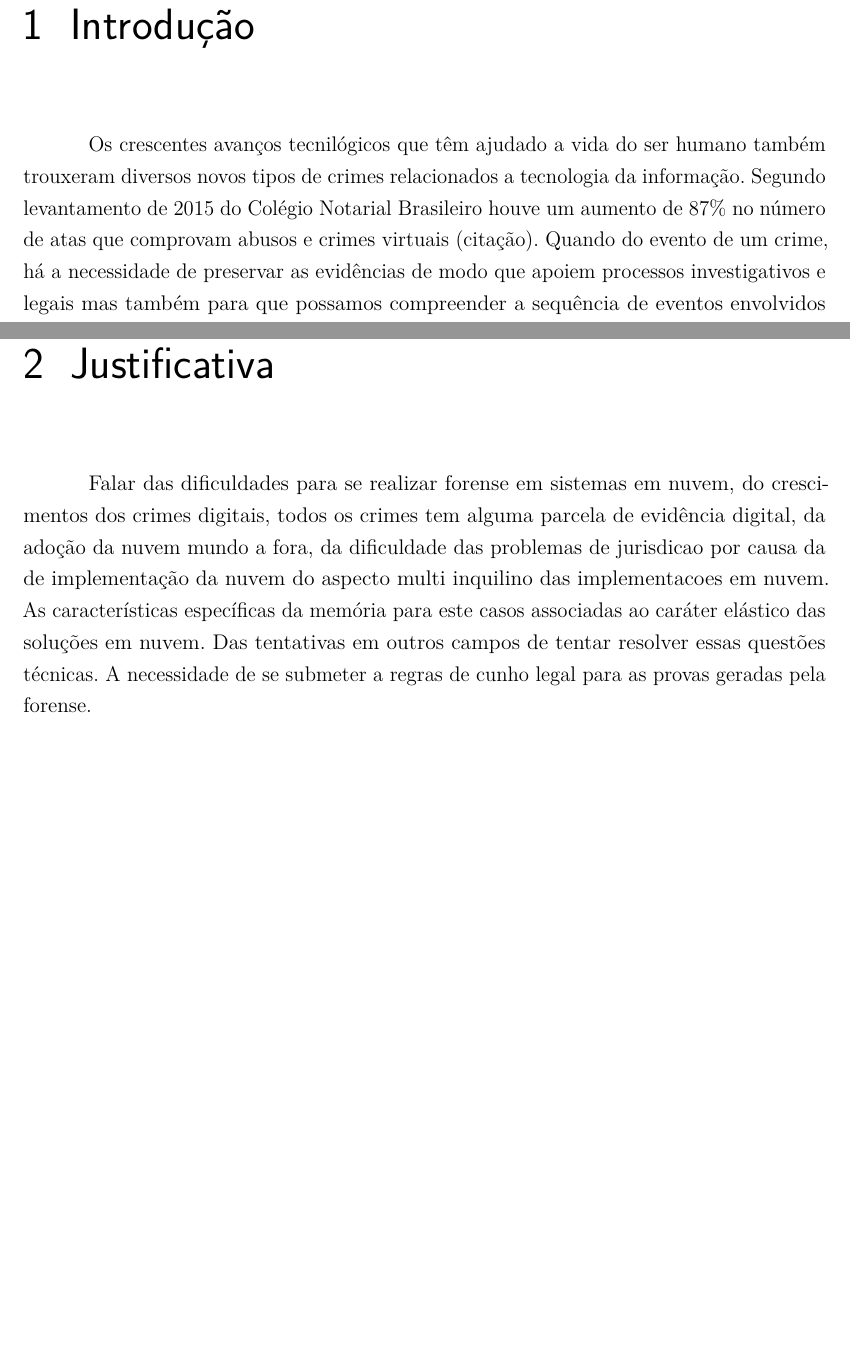
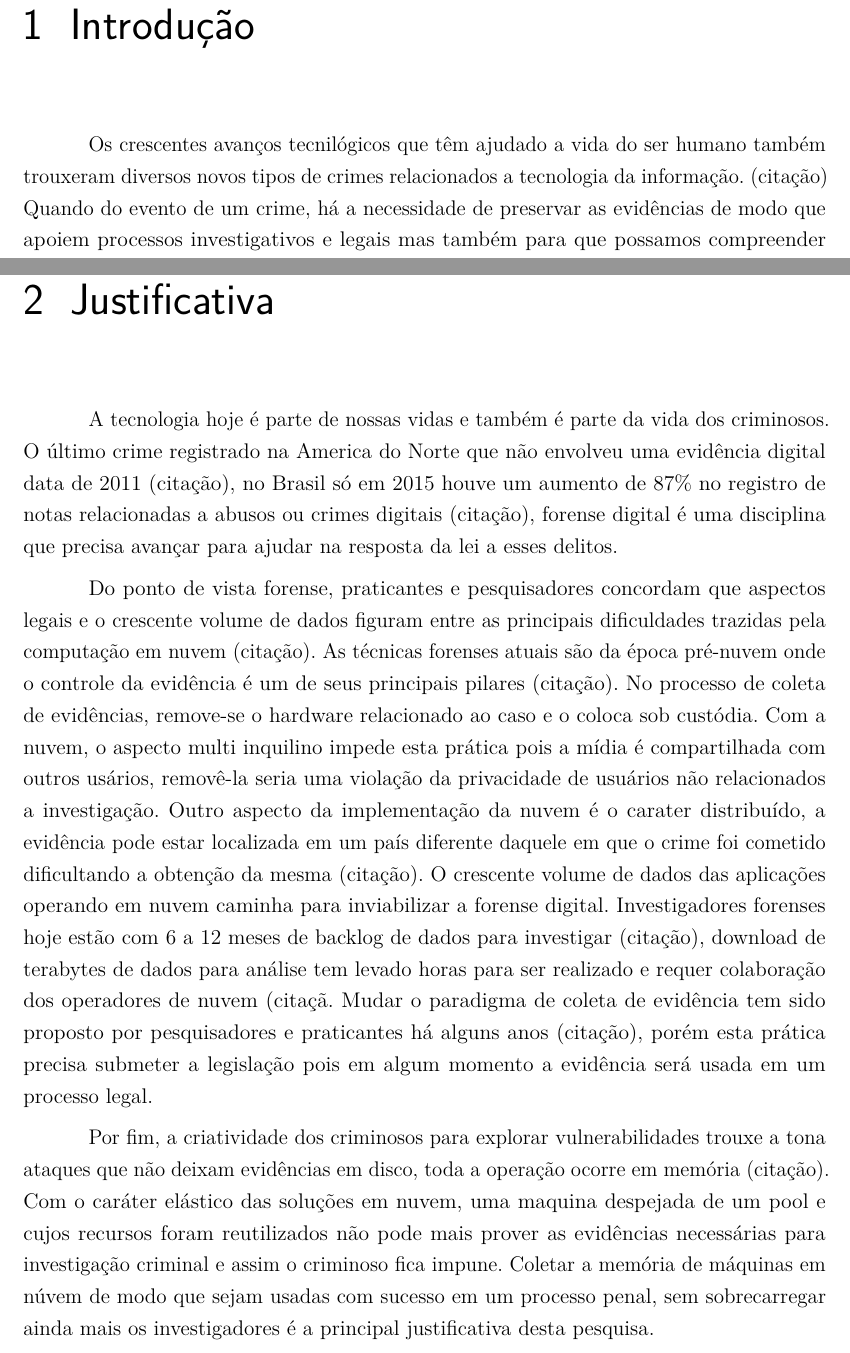
Before and after one commit to hamilton2br/mestrado-latex, a LaTeX thesis (plano-de-pesquisa.tex): two parts of pages 15 and 17 of 29 before the commit and two parts of pages 7 and 9 of 21 after it, joined at a grey line, cut so that both start at the same text, the shorter picture padded with empty space. Compiled offline with pdfLaTeX.

Commit message:
Justificativa e introducao sem revisao

```diff
--- a/plano-de-pesquisa.tex
+++ b/plano-de-pesquisa.tex
@@ -216,8 +176,7 @@ Científica em Engenharia de Computação.}
 % ----------------------------------------------------------
 \chapter{Introdução}
 
-Os crescentes avanços tecnilógicos que têm ajudado a vida do ser humano também trouxeram diversos novos tipos de crimes relacionados a tecnologia da informação.
-Segundo levantamento de 2015 do Colégio Notarial Brasileiro houve um aumento de 87\% no número de atas que comprovam abusos e crimes virtuais (citação).
+Os crescentes avanços tecnilógicos que têm ajudado a vida do ser humano também trouxeram diversos novos tipos de crimes relacionados a tecnologia da informação. (citação)
 Quando do evento de um crime, há a necessidade de preservar as evidências de modo que apoiem processos investigativos e legais mas também para que possamos compreender a sequência
 de eventos envolvidos no ataque de modo que possamos evitar que estas vulnerabilidades sejam exploradas novamente.
 
@@ -239,17 +198,27 @@ pela núvem (citação).
 % ----------------------------------------------------------
 \chapter{Justificativa}
 
+A tecnologia hoje é parte de nossas vidas e também é parte da vida dos criminosos. O último crime registrado na America do Norte que não envolveu uma evidência digital data de 2011
+(citação), no Brasil só em 2015 houve um aumento de 87\% no registro de notas relacionadas a abusos ou crimes digitais (citação), forense digital é uma disciplina que precisa avançar
+para ajudar na resposta da lei a esses delitos.
 
+\par
 
-Falar das dificuldades para se realizar forense em sistemas em nuvem, do
-crescimentos dos crimes digitais, todos os crimes tem alguma parcela de
-evidência digital, da adoção da nuvem mundo a fora, da dificuldade das
-problemas de jurisdicao por causa da de implementação da nuvem do aspecto multi
-inquilino das implementacoes em nuvem. As características específicas da memória
-para este casos associadas ao caráter elástico das soluções em nuvem. Das
-tentativas em outros campos de tentar resolver essas questões técnicas. A
-necessidade de se submeter a regras de cunho legal para as provas geradas pela
-forense.
+Do ponto de vista forense, praticantes e pesquisadores concordam que aspectos legais e o crescente volume de dados figuram entre as principais dificuldades trazidas pela computação
+em nuvem (citação). As técnicas forenses atuais são da época pré-nuvem onde o controle da evidência é um de seus principais pilares (citação). No processo de coleta de evidências, remove-se o
+hardware relacionado ao caso e o coloca sob custódia. Com a nuvem, o aspecto multi inquilino impede esta prática pois a mídia é compartilhada com outros usários, removê-la seria
+uma violação da privacidade de usuários não relacionados a investigação. Outro aspecto da implementação da nuvem é o carater distribuído, a evidência pode estar localizada em um
+país diferente daquele em que o crime foi cometido dificultando a obtenção da mesma (citação). O crescente volume de dados das aplicações operando em nuvem caminha para inviabilizar
+a forense digital. Investigadores forenses hoje estão com 6 a 12 meses de backlog de dados para investigar (citação), download de terabytes de dados para análise tem levado horas
+ para ser realizado e requer colaboração dos operadores de nuvem (citaçã. Mudar o paradigma de coleta de evidência tem sido proposto por pesquisadores e praticantes há alguns anos (citação), porém esta prática precisa submeter a
+legislação pois em algum momento a evidência será usada em um processo legal.
+
+\par
+
+Por fim, a criatividade dos criminosos para explorar vulnerabilidades trouxe a tona ataques que não deixam evidências em disco, toda a operação ocorre em memória (citação). Com o caráter
+elástico das soluções em nuvem, uma maquina despejada de um pool e cujos recursos foram reutilizados não pode mais prover as evidências necessárias para investigação criminal e
+assim o criminoso fica impune. Coletar a memória de máquinas em núvem de modo que sejam usadas com sucesso em um processo penal, sem sobrecarregar ainda mais os investigadores
+é a principal justificativa desta pesquisa.
 
 % ----------------------------------------------------------
 % Capitulo de Objetivos
```
Also changed, not shown: H2_collection.bib (+34 -0 lines), plano-de-pesquisa.pdf, plano-de-pesquisa.tex (40 more changed lines), 4 other files.
